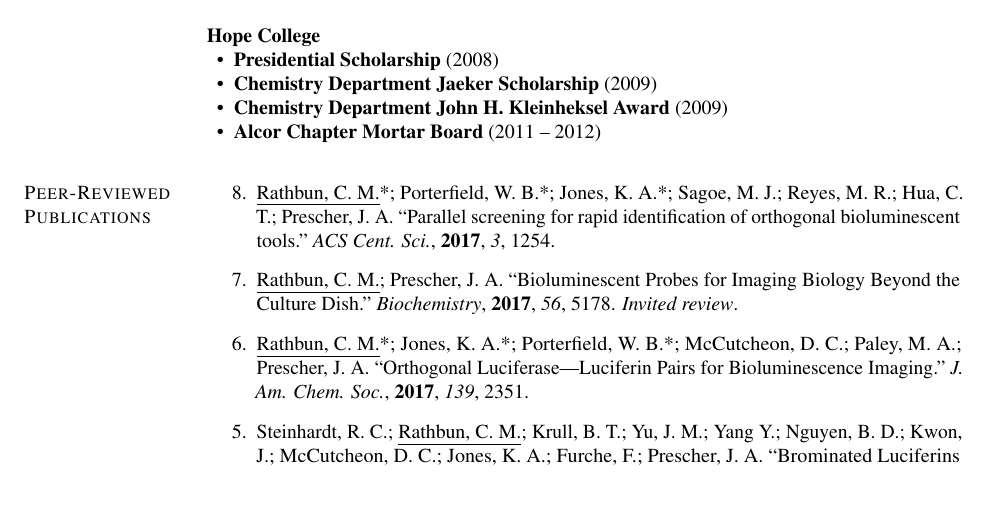
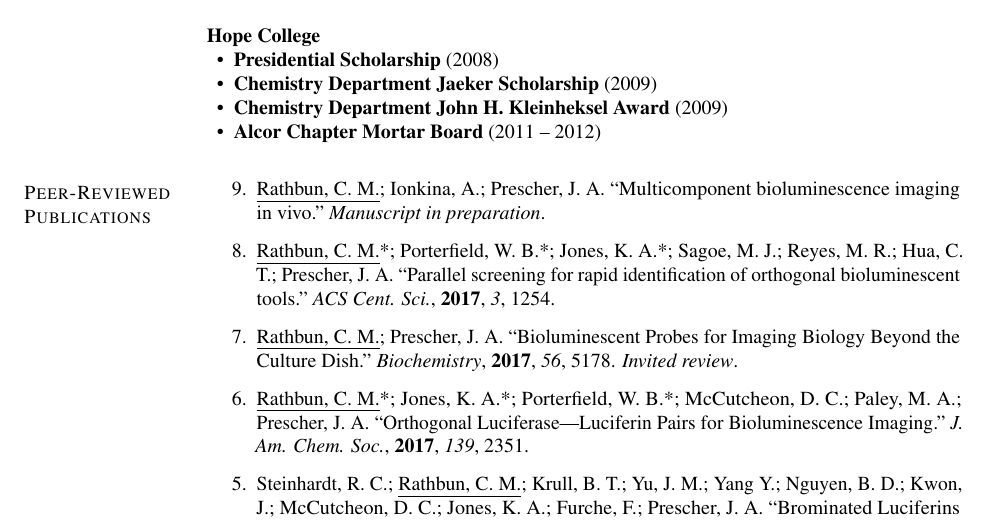
Before and after one commit to c-bun/latex-CV, a LaTeX document (main.tex): part of page 2 of 3, cut so that both start at the same text, the shorter picture padded with empty space. Compiled offline with pdfLaTeX.

Commit message:
Added pub

```diff
--- a/main.tex
+++ b/main.tex
@@ -346,7 +346,9 @@ Buenos Aires, Agentina
 %
 \vspace{-20pt}
 \begin{enumerate}
-\setcounter{enumi}{9} % THE NUMBER OF PUBLICATIONS YOU HAVE
+\setcounter{enumi}{10} % THE NUMBER OF PUBLICATIONS YOU HAVE
+\ssitem \underline{Rathbun, C. M.}; Ionkina, A.; Prescher, J. A. ``Multicomponent bioluminescence imaging in vivo." \textit{Manuscript in preparation}.
+
 \ssitem \underline{Rathbun, C. M.}*; Porterfield, W. B.*; Jones, K. A.*; Sagoe, M. J.; Reyes, M. R.; Hua, C. T.; Prescher, J. A. ``Parallel screening for rapid identification of orthogonal bioluminescent tools." \textit{ACS Cent. Sci.}, \textbf{2017}, \textit{3}, 1254.
 
 \ssitem \underline{Rathbun, C. M.}; Prescher, J. A. ``Bioluminescent Probes for Imaging Biology Beyond the Culture Dish." \textit{Biochemistry}, \textbf{2017}, \textit{56}, 5178. \textit{Invited review}.
```
Also changed, not shown: main.pdf (deleted), 3 other files.
